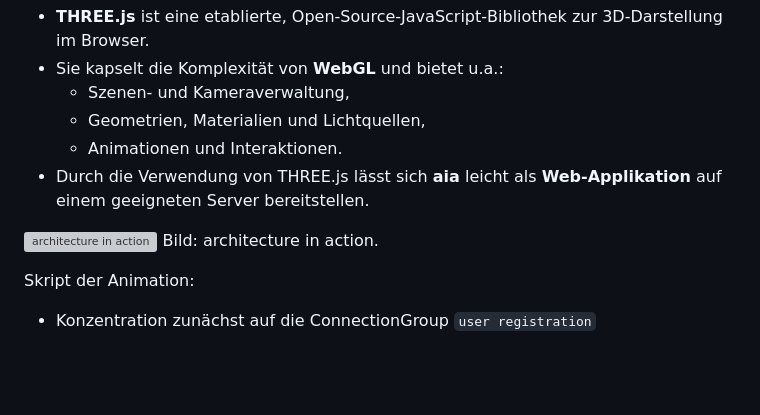
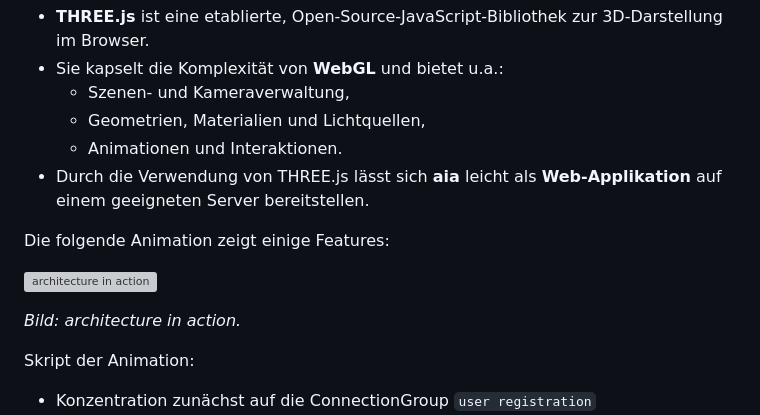
Before and after one commit to jorgekue/arcInAction, a Markdown page: doc/german/architectureInAction.md, the part around one of its changes. GitHub-like rendering; blank space fills up the shorter version; grey boxes are pictures that could not be loaded.

```diff
--- a/doc/german/architectureInAction.md
+++ b/doc/german/architectureInAction.md
@@ -30,8 +30,11 @@ Das Programm ist in **JavaScript** realisiert und basiert auf der 3D‑Library *
   - Animationen und Interaktionen.
 - Durch die Verwendung von THREE.js lässt sich **aia** leicht als **Web‑Applikation** auf einem geeigneten Server bereitstellen.
 
+Die folgende Animation zeigt einige Features:
+
 ![architecture in action](/doc/img/arcInAction.gif)
-Bild: architecture in action.
+
+_Bild: architecture in action._
 
 Skript der Animation:
 - Konzentration zunächst auf die ConnectionGroup `user registration`
```
Also changed, not shown: other parts of doc/german/architectureInAction.md (+16 -9 lines).
